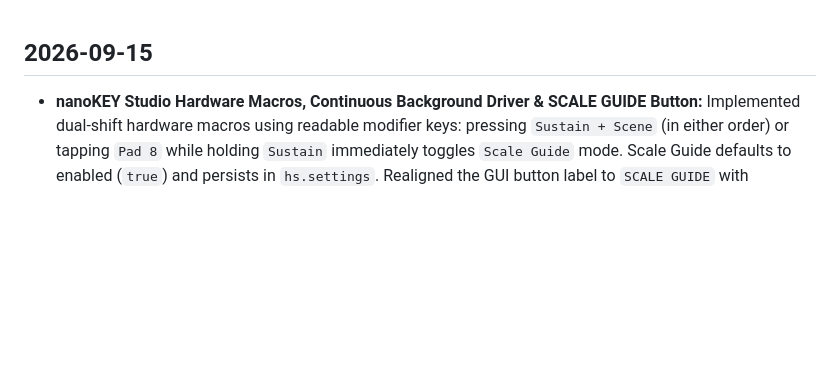
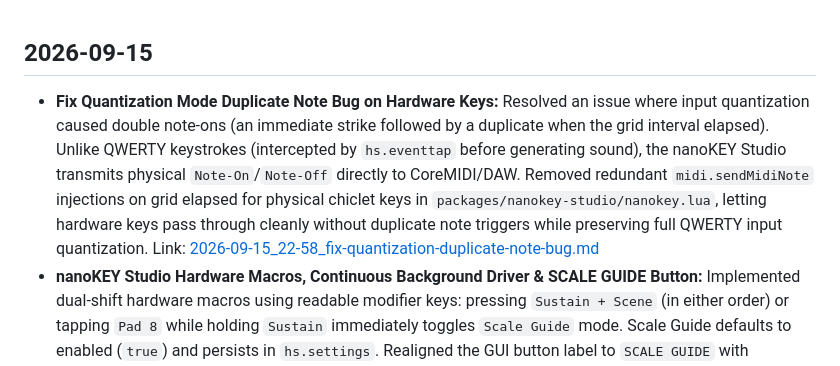
Before and after one commit to mattdanielmurphy/qwerty-midi-hammerspoon, a Markdown page: DEVELOPMENT_JOURNAL.md, the part around the change. Drawn GitHub-style; blank space fills up the shorter version.

```diff
--- a/DEVELOPMENT_JOURNAL.md
+++ b/DEVELOPMENT_JOURNAL.md
@@ -1,4 +1,5 @@
 ## 2026-09-15
+- **Fix Quantization Mode Duplicate Note Bug on Hardware Keys:** Resolved an issue where input quantization caused double note-ons (an immediate strike followed by a duplicate when the grid interval elapsed). Unlike QWERTY keystrokes (intercepted by `hs.eventtap` before generating sound), the nanoKEY Studio transmits physical `Note-On`/`Note-Off` directly to CoreMIDI/DAW. Removed redundant `midi.sendMidiNote` injections on grid elapsed for physical chiclet keys in `packages/nanokey-studio/nanokey.lua`, letting hardware keys pass through cleanly without duplicate note triggers while preserving full QWERTY input quantization. Link: [2026-09-15_22-58_fix-quantization-duplicate-note-bug.md](file:///Users/matt/projects/qwerty-midi-hammerspoon/agent-logs/2026-09-15_22-58_fix-quantization-duplicate-note-bug.md)
 - **nanoKEY Studio Hardware Macros, Continuous Background Driver & SCALE GUIDE Button:** Implemented dual-shift hardware macros using readable modifier keys: pressing `Sustain + Scene` (in either order) or tapping `Pad 8` while holding `Sustain` immediately toggles `Scale Guide` mode. Scale Guide defaults to enabled (`true`) and persists in `hs.settings`. Realigned the GUI button label to `SCALE GUIDE` with dedicated styling, and fixed the hardware driver lifecycle in `init.lua` so `nanokey.connect()` initializes at startup and never disconnects when toggling the QWERTY HUD window off, keeping the physical controller, macros, and live performance permanently active in the background. Link: [2026-09-15_22-20_nanokey-hardware-macros-and-persistent-scale-guide.md](file:///Users/matt/projects/qwerty-midi-hammerspoon/agent-logs/2026-09-15_22-20_nanokey-hardware-macros-and-persistent-scale-guide.md)
 - **Korg nanoKEY Studio Dynamic Scale Guide & Hardware Key LED Sync:** Overcame the hardware MCU limitation where its internal Scale Guide is statically locked to factory key C. Added `harmony.getScaleGuideInfo()` to dynamically calculate in-scale pitches, tonic root notes, and diatonic roman numerals (I..vii°) for notes 48..72 across all musical modes. Overhauled the HUD's 25 chiclet keys with live dynamic degree labels, glowing gold tonic accents (`.nk-key-root`), illuminated in-scale backlights (`.nk-key-in-scale`), and out-of-scale muting (`.nk-key-out-of-scale`), with an interactive `[GUIDE]` toggle button. Implemented `nanokey.syncScaleGuideLeds(state)` to drive physical hardware key LEDs over MIDI (`Note-On` vel 127 / `Note-Off` vel 0 on Ch 1) and compiled interactive test CLI `bin/test-nanokey-leds`. Link: [2026-09-15_22-15_nanokey-studio-dynamic-scale-guide-and-led-sync.md](file:///Users/matt/projects/qwerty-midi-hammerspoon/agent-logs/2026-09-15_22-15_nanokey-studio-dynamic-scale-guide-and-led-sync.md)
 - **Korg nanoKEY Studio Forbidden Button Sniffer, BLE GATT Decoder & Native Mode SysEx Engine:** Reverse-engineered Korg Gadget's Native Mode handshake protocol (`F0 7E 7F 06 01 F7` inquiry -> `F0 42 40 00 01 36 01 00 00 12 F7` handshake -> `F0 42 40 00 01 36 02 00 00 00 01 F7` native enable) by disassembling `NanoKeyStudioNativeMode` in KORG Gadget. Built high-performance compiled Swift CLI utility (`bin/sniff`, `bin/nanokey-button-sniffer`, `tools/nanokey-sniffer/main.swift`) that guides systematic button testing across all 12 system buttons, decodes raw SysEx/MIDI, reconstructs 5-byte BLE-MIDI GATT characteristic frames (`7772E5DB-3868-4112-A1A9-F2669D106BF3`), and outputs JSON/Markdown reports. Added `enableNativeMode` / `disableNativeMode` and Octave Up/Down SysEx handling in `nanokey.lua`. Link: [2026-09-15_21-00_nanokey-studio-forbidden-button-sniffer-and-native-sysex.md](file:///Users/matt/projects/qwerty-midi-hammerspoon/agent-logs/2026-09-15_21-00_nanokey-studio-forbidden-button-sniffer-and-native-sysex.md)
```
Also changed, not shown: agent-logs/2026-09-15_22-58_fix-quantization-duplicate-note-bug.md (added, +21 -0 lines).
